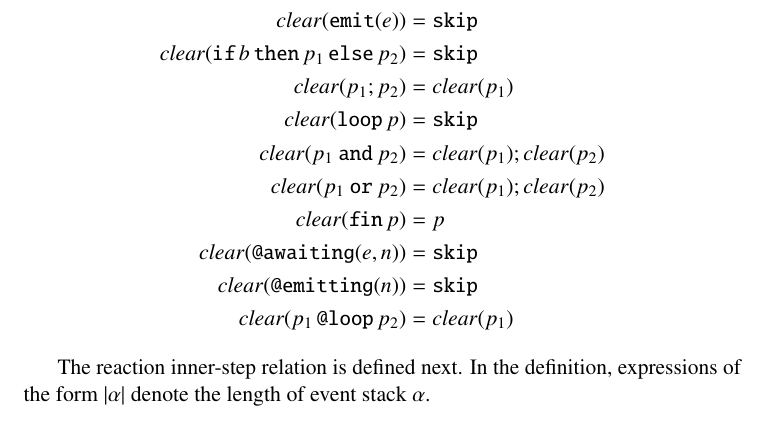
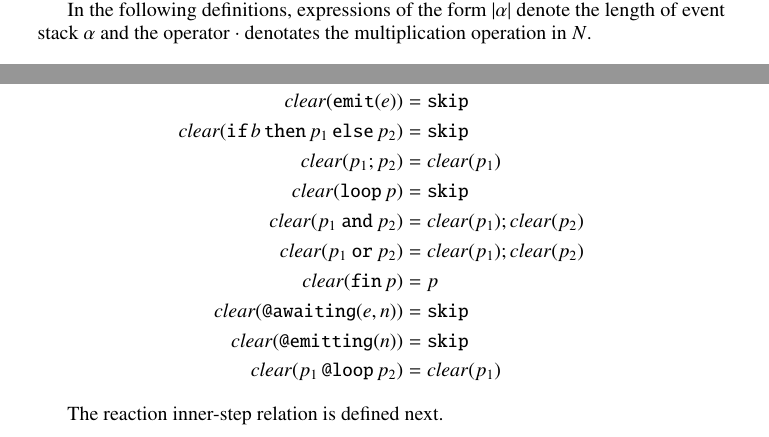
Before and after one commit to rodrimc/personal-notes, a LaTeX document (ceu-semantics/report.tex): part of page 3 of 22 before the commit and two parts of pages 2 and 3 of 20 after it, the two joined at a grey line, cut so that both start at the same text. Compiled offline with pdfLaTeX.

Commit message:
Minor changes.
* report.tex

```diff
--- a/ceu-semantics/report.tex
+++ b/ceu-semantics/report.tex
@@ -1,4 +1,4 @@
-\documentclass[11pt,a4paper,oneside,leqno]{article}
+\documentclass[10pt,a4paper,oneside,leqno]{article}
 \usepackage[utf8]{inputenc}
 \usepackage[T1]{fontenc}
 \usepackage{textcomp}
@@ -303,9 +303,14 @@ that determines if all trails of a program~$p$ are blocked on a given event
 stack and reaction number.  And the~$\clear$ function extracts the body of
 active~$\ceu{\Fin}$ blocks from a given program.
 
+In the following definitions, expressions of the form~$\|\alpha|$ denote the
+length of event stack~$\alpha$ and the operator~$\cdot$ denotates the
+multiplication operation in ${N}$.
+
 \begin{definition}[label={def:sem:blocked}]
   Function~$\blocked\colon{P\times{E^*}\times{N}}\to\{0,1\}$ is defined
   inductively as follows.
+
   \begin{align*}
     \blocked(\ceu{\Skip},\alpha,n)
     &=0\\
@@ -406,9 +411,7 @@ active~$\ceu{\Fin}$ blocks from a given program.
   \end{align*}
 \end{definition}
 
-The reaction inner-step relation is defined next.  In the definition,
-expressions of the form~$\|\alpha|$ denote the length of event
-stack~$\alpha$.
+The reaction inner-step relation is defined next.
 
 \begin{definition}[label={def:sem:inner},name={Reaction inner-step}]
   Relation~$\innersym\subseteq\Delta\times\Delta$ is defined inductively as
```
